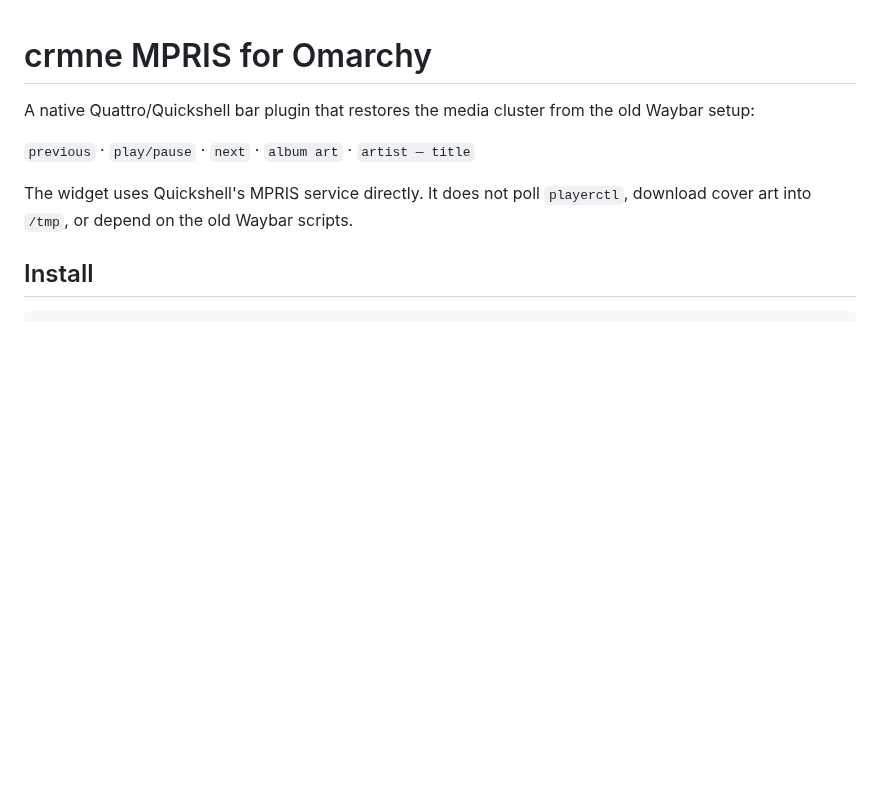
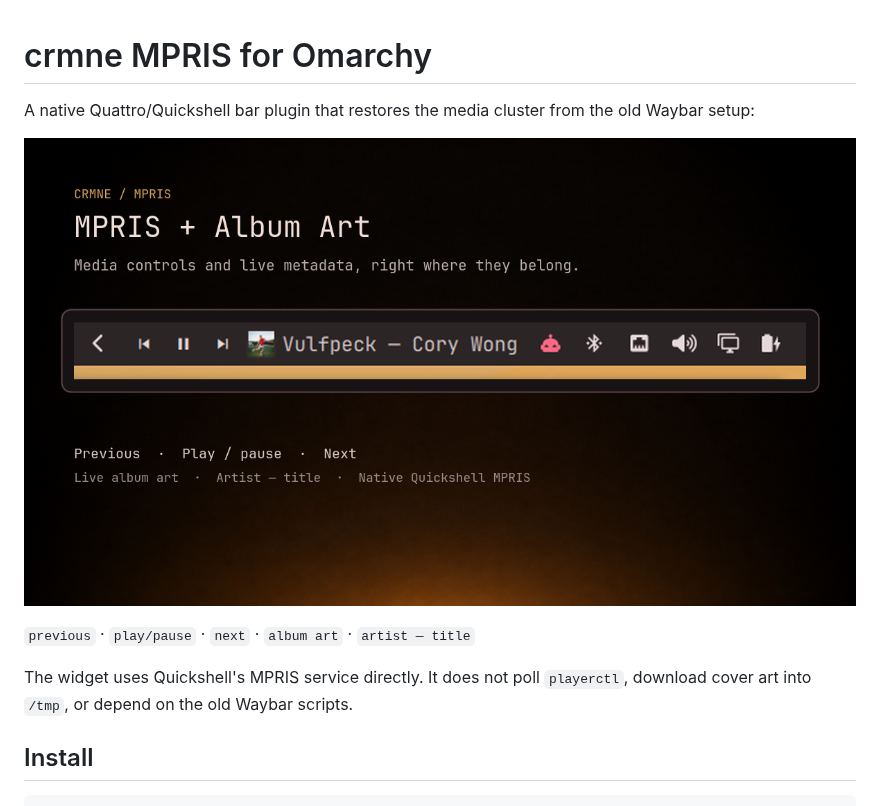
Before and after one commit to crmne/omarchy-mpris, a Markdown page: README.md, the part around the change. GitHub-like rendering; pictures changed too: preview.png (added); blank space fills up the shorter version.

Commit message:
Add marketplace preview

```diff
--- a/README.md
+++ b/README.md
@@ -2,6 +2,8 @@
 
 A native Quattro/Quickshell bar plugin that restores the media cluster from the
 old Waybar setup:
+
+![MPRIS + Album Art in the Omarchy bar](preview.png)
 
 `previous` · `play/pause` · `next` · `album art` · `artist — title`
 
```
